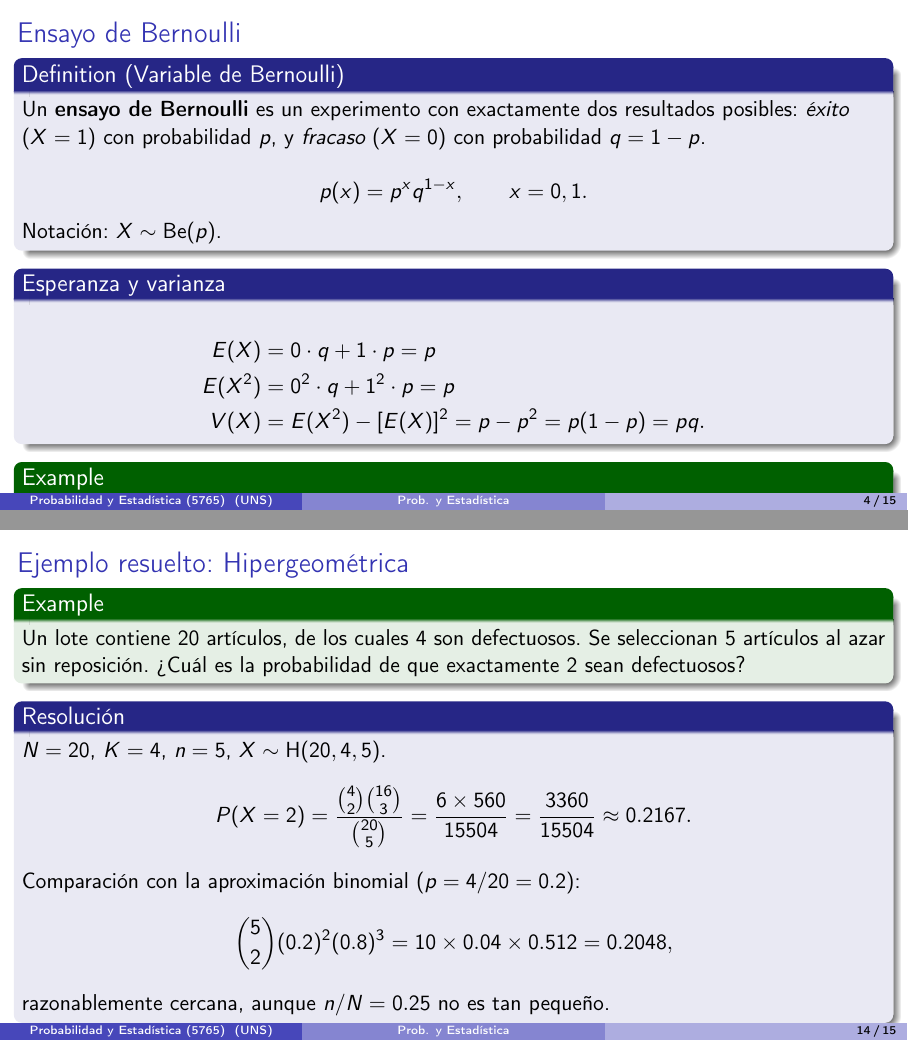
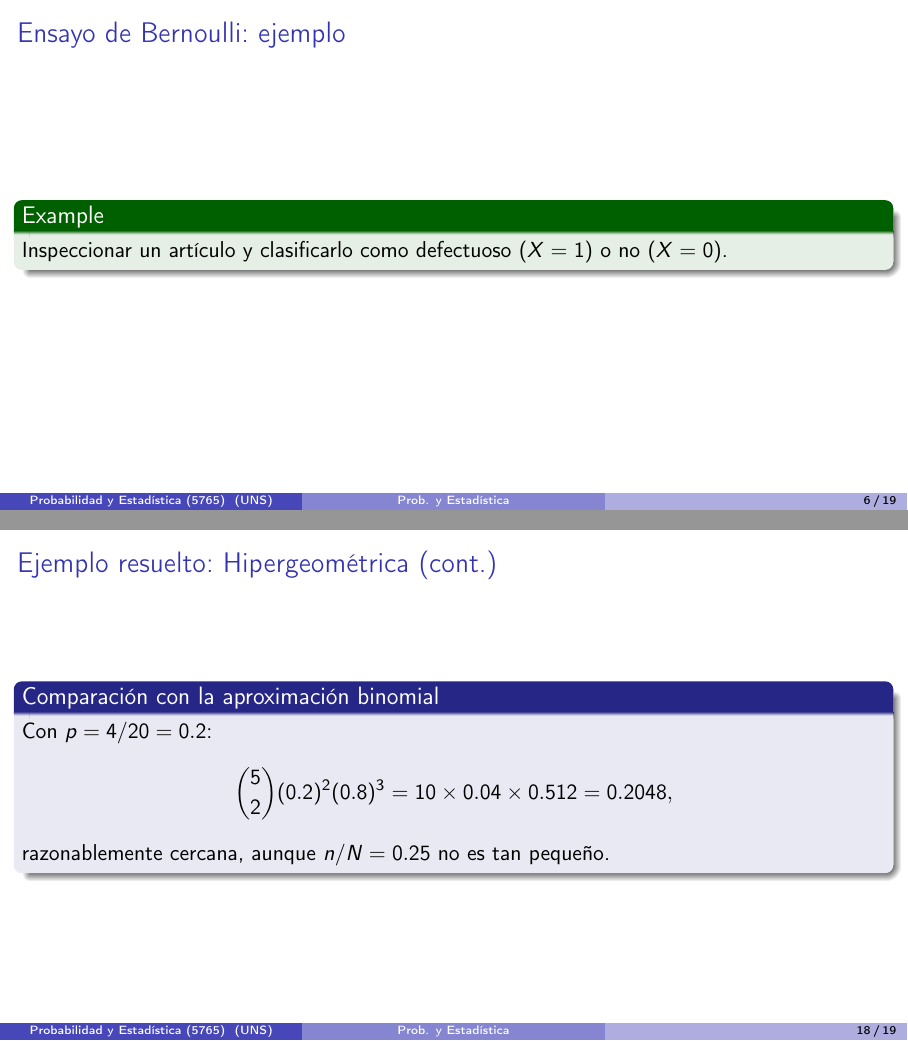
Before and after one commit to jmbavio/PyE, LaTeX slides (02_VariablesAleatorias/Teoria/Clase06_DistribucionesDiscretas1.tex): pages 4 and 14 of 15 before the commit and pages 6 and 18 of 19 after it, joined at a grey line. Compiled offline with pdfLaTeX.

Commit message:
Fix: corrige overflow en Clase05 (1 frame) y Clase06 (4 frames) de Unidad 2

```diff
--- a/02_VariablesAleatorias/Teoria/Clase06_DistribucionesDiscretas1.tex
+++ b/02_VariablesAleatorias/Teoria/Clase06_DistribucionesDiscretas1.tex
@@ -71,4 +74,5 @@ V(X) &= E(X^2)-[E(X)]^2 = p - p^2 = p(1-p) = pq.
 
+\begin{frame}{Ensayo de Bernoulli: ejemplo}
 \begin{example}
 Inspeccionar un artículo y clasificarlo como defectuoso ($X=1$) o no ($X=0$).
 \end{example}
@@ -219,8 +225,12 @@ Un lote contiene 20 artículos, de los cuales 4 son defectuosos. Se seleccionan
 \begin{block}{Resolución}
 $N=20$, $K=4$, $n=5$, $X\sim\text{H}(20,4,5)$.
 $$P(X=2) = \frac{\binom{4}{2}\binom{16}{3}}{\binom{20}{5}} = \frac{6\times 560}{15504} = \frac{3360}{15504} \approx 0.2167.$$
+\end{block}
+\end{frame}
 
-Comparación con la aproximación binomial ($p=4/20=0.2$):
+\begin{frame}{Ejemplo resuelto: Hipergeométrica (cont.)}
+\begin{block}{Comparación con la aproximación binomial}
+Con $p=4/20=0.2$:
 $$\binom{5}{2}(0.2)^2(0.8)^3 = 10\times 0.04\times 0.512 = 0.2048,$$
 razonablemente cercana, aunque $n/N=0.25$ no es tan pequeño.
 \end{block}
```
Also changed, not shown: 02_VariablesAleatorias/Teoria/Clase05_DefinicionYFuncionDeDistribucion.tex (+3 -0 lines), 02_VariablesAleatorias/Teoria/Clase05_DefinicionYFuncionDeDistribucion.pdf, 02_VariablesAleatorias/Teoria/Clase06_DistribucionesDiscretas1.pdf, 02_VariablesAleatorias/Teoria/Clase06_DistribucionesDiscretas1.tex (5 more changed lines).
